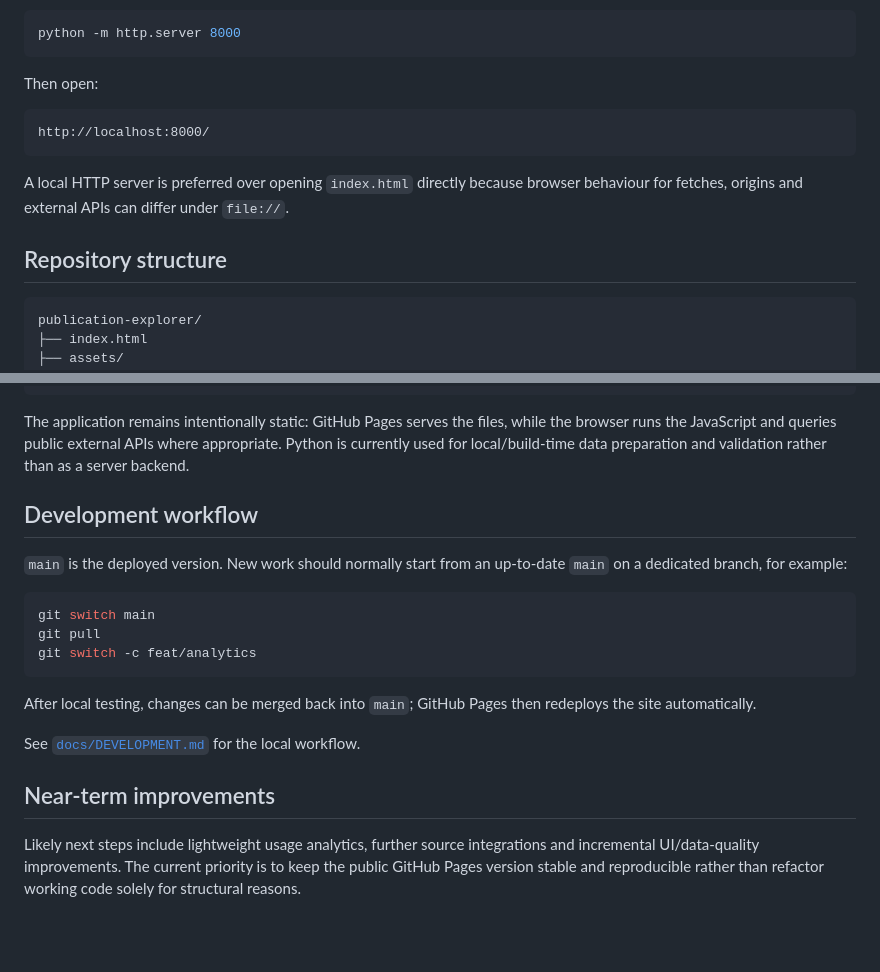
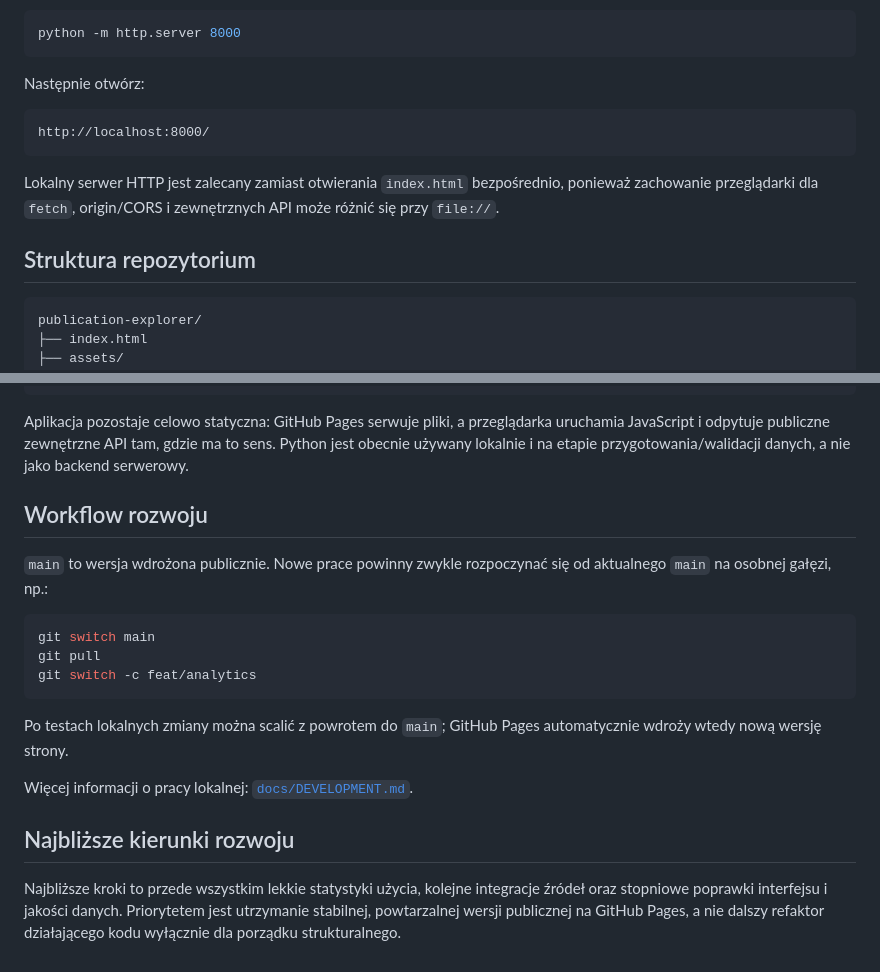
Before and after one commit to darekpe79/publication-explorer, a Markdown page: README.md, 2 parts joined by grey strips. Rendered like a GitHub page; blank space fills up the shorter version.

````diff
--- a/README.md
+++ b/README.md
@@ -78,15 +78,15 @@ From the repository root:
 python -m http.server 8000
 ```
 
-Then open:
+Następnie otwórz:
 
 ```text
 http://localhost:8000/
 ```
 
-A local HTTP server is preferred over opening `index.html` directly because browser behaviour for fetches, origins and external APIs can differ under `file://`.
+Lokalny serwer HTTP jest zalecany zamiast otwierania `index.html` bezpośrednio, ponieważ zachowanie przeglądarki dla `fetch`, origin/CORS i zewnętrznych API może różnić się przy `file://`.
 
-## Repository structure
+## Struktura repozytorium
 
 ```text
 publication-explorer/
@@ -113,11 +113,11 @@ publication-explorer/
     └── DEVELOPMENT.md
 ```
 
-The application remains intentionally static: GitHub Pages serves the files, while the browser runs the JavaScript and queries public external APIs where appropriate. Python is currently used for local/build-time data preparation and validation rather than as a server backend.
+Aplikacja pozostaje celowo statyczna: GitHub Pages serwuje pliki, a przeglądarka uruchamia JavaScript i odpytuje publiczne zewnętrzne API tam, gdzie ma to sens. Python jest obecnie używany lokalnie i na etapie przygotowania/walidacji danych, a nie jako backend serwerowy.
 
-## Development workflow
+## Workflow rozwoju
 
-`main` is the deployed version. New work should normally start from an up-to-date `main` on a dedicated branch, for example:
+`main` to wersja wdrożona publicznie. Nowe prace powinny zwykle rozpoczynać się od aktualnego `main` na osobnej gałęzi, np.:
 
 ```powershell
 git switch main
@@ -125,10 +125,10 @@ git pull
 git switch -c feat/analytics
 ```
 
-After local testing, changes can be merged back into `main`; GitHub Pages then redeploys the site automatically.
+Po testach lokalnych zmiany można scalić z powrotem do `main`; GitHub Pages automatycznie wdroży wtedy nową wersję strony.
 
-See [`docs/DEVELOPMENT.md`](docs/DEVELOPMENT.md) for the local workflow.
+Więcej informacji o pracy lokalnej: [`docs/DEVELOPMENT.md`](docs/DEVELOPMENT.md).
 
-## Near-term improvements
+## Najbliższe kierunki rozwoju
 
-Likely next steps include lightweight usage analytics, further source integrations and incremental UI/data-quality improvements. The current priority is to keep the public GitHub Pages version stable and reproducible rather than refactor working code solely for structural reasons.
+Najbliższe kroki to przede wszystkim lekkie statystyki użycia, kolejne integracje źródeł oraz stopniowe poprawki interfejsu i jakości danych. Priorytetem jest utrzymanie stabilnej, powtarzalnej wersji publicznej na GitHub Pages, a nie dalszy refaktor działającego kodu wyłącznie dla porządku strukturalnego.
````
Also changed, not shown: other parts of README.md (+36 -36 lines).
